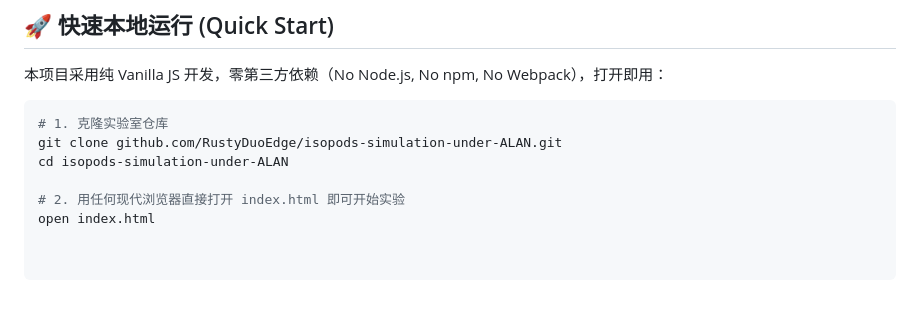
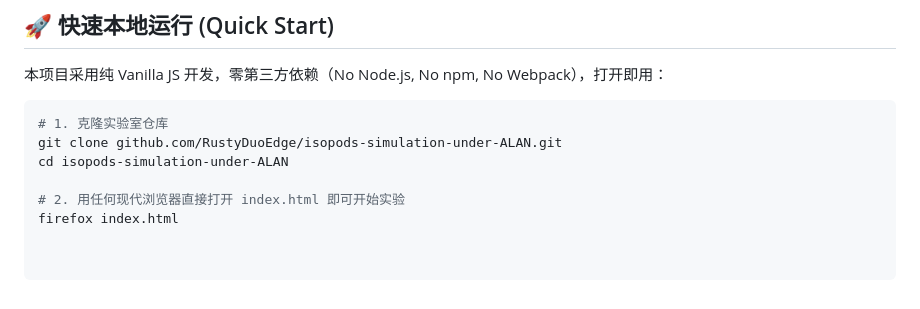
Before and after one commit to RustyDuoEdge/isopods-simulation-under-ALAN, a Markdown page: README_ZH.md, the part around the change. Rendered like a GitHub page.

```diff
--- a/README_ZH.md
+++ b/README_ZH.md
@@ -85,4 +85,4 @@ git clone github.com/RustyDuoEdge/isopods-simulation-under-ALAN.git
 cd isopods-simulation-under-ALAN
 
 # 2. 用任何现代浏览器直接打开 index.html 即可开始实验
-open index.html
+firefox index.html
```
Also changed, not shown: README.md (+1 -1 lines).
